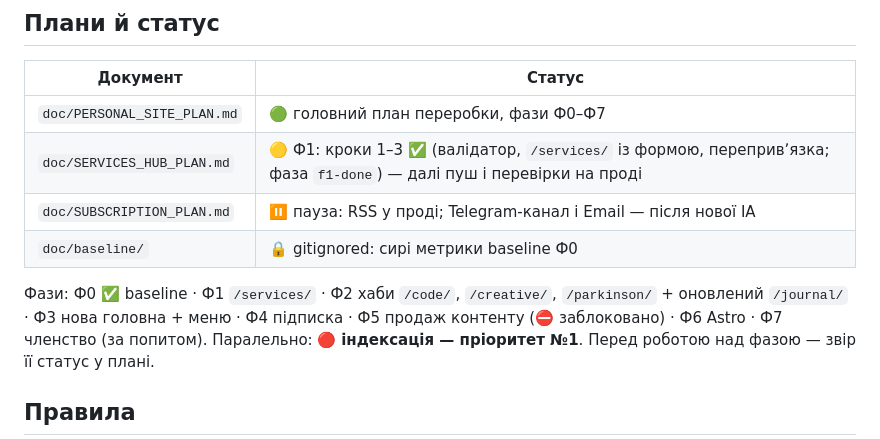
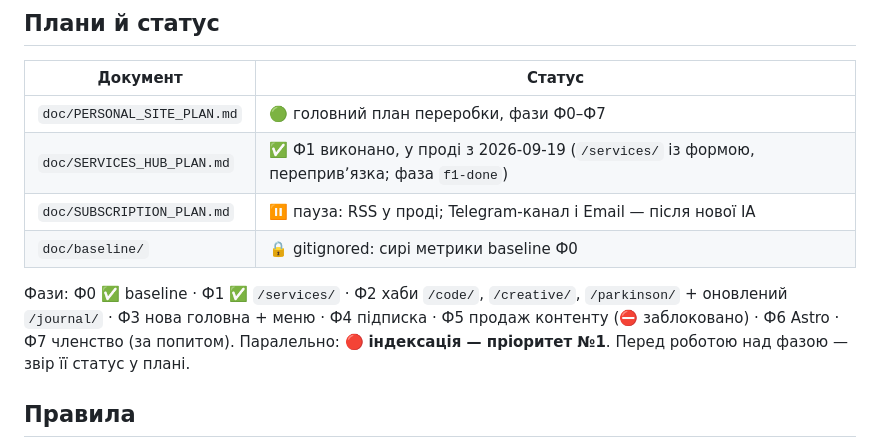
Before and after one commit to sashko1391/oleksandr-site, a Markdown page: AGENTS.md, the part around the change. Drawn GitHub-style.

```diff
--- a/AGENTS.md
+++ b/AGENTS.md
@@ -22,11 +22,11 @@
 | Документ | Статус |
 |---|---|
 | `doc/PERSONAL_SITE_PLAN.md` | 🟢 головний план переробки, фази Ф0–Ф7 |
-| `doc/SERVICES_HUB_PLAN.md` | 🟡 Ф1: кроки 1–3 ✅ (валідатор, `/services/` із формою, перепривʼязка; фаза `f1-done`) — далі пуш і перевірки на проді |
+| `doc/SERVICES_HUB_PLAN.md` | ✅ Ф1 виконано, у проді з 2026-09-19 (`/services/` із формою, перепривʼязка; фаза `f1-done`) |
 | `doc/SUBSCRIPTION_PLAN.md` | ⏸ пауза: RSS у проді; Telegram-канал і Email — після нової IA |
 | `doc/baseline/` | 🔒 gitignored: сирі метрики baseline Ф0 |
 
-Фази: Ф0 ✅ baseline · Ф1 `/services/` · Ф2 хаби `/code/`, `/creative/`, `/parkinson/` + оновлений `/journal/` ·
+Фази: Ф0 ✅ baseline · Ф1 ✅ `/services/` · Ф2 хаби `/code/`, `/creative/`, `/parkinson/` + оновлений `/journal/` ·
 Ф3 нова головна + меню · Ф4 підписка · Ф5 продаж контенту (⛔ заблоковано) · Ф6 Astro · Ф7 членство (за попитом).
 Паралельно: 🔴 **індексація — пріоритет №1**. Перед роботою над фазою — звір її статус у плані.
 
```
Also changed, not shown: doc/PERSONAL_SITE_PLAN.md (+4 -3 lines), doc/SERVICES_HUB_PLAN.md (+23 -11 lines).
